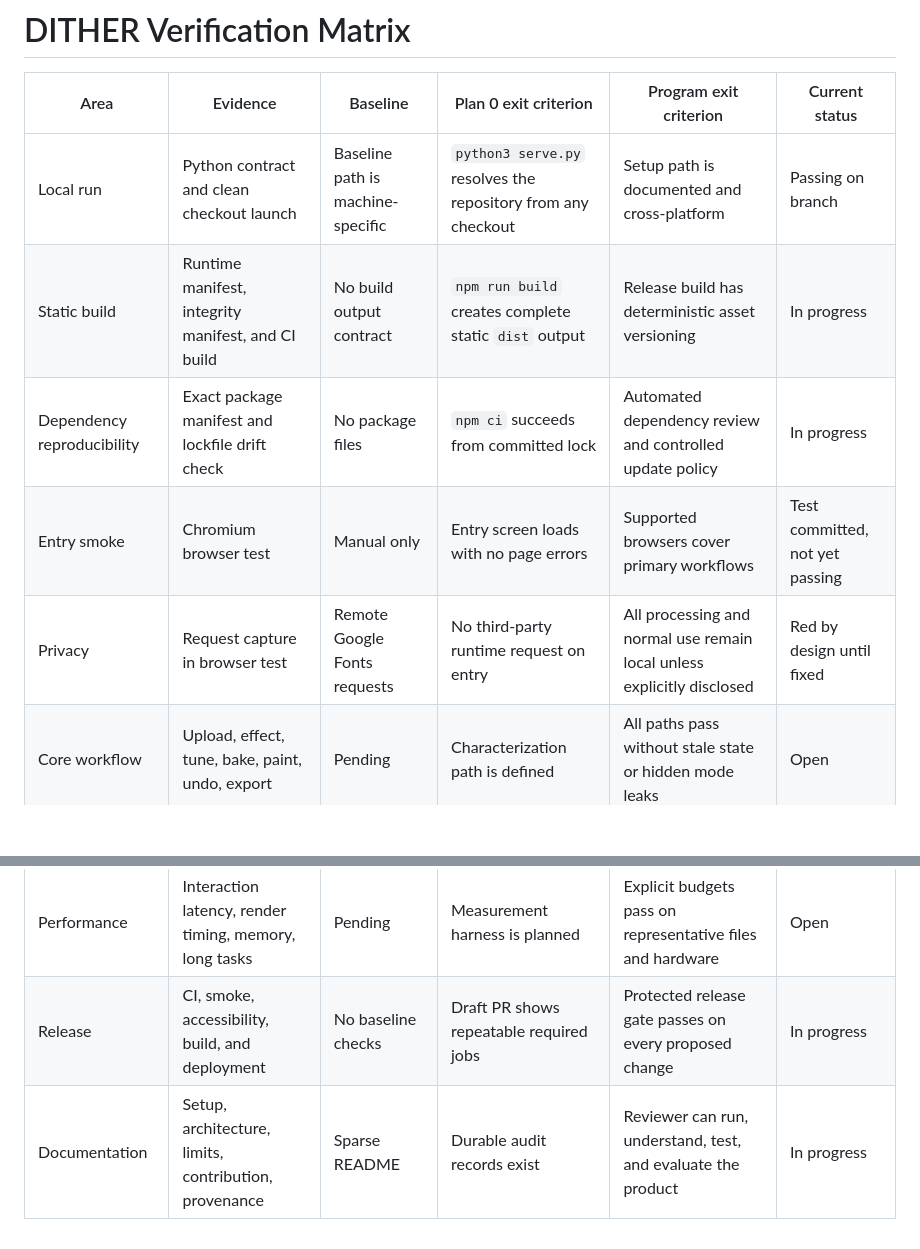
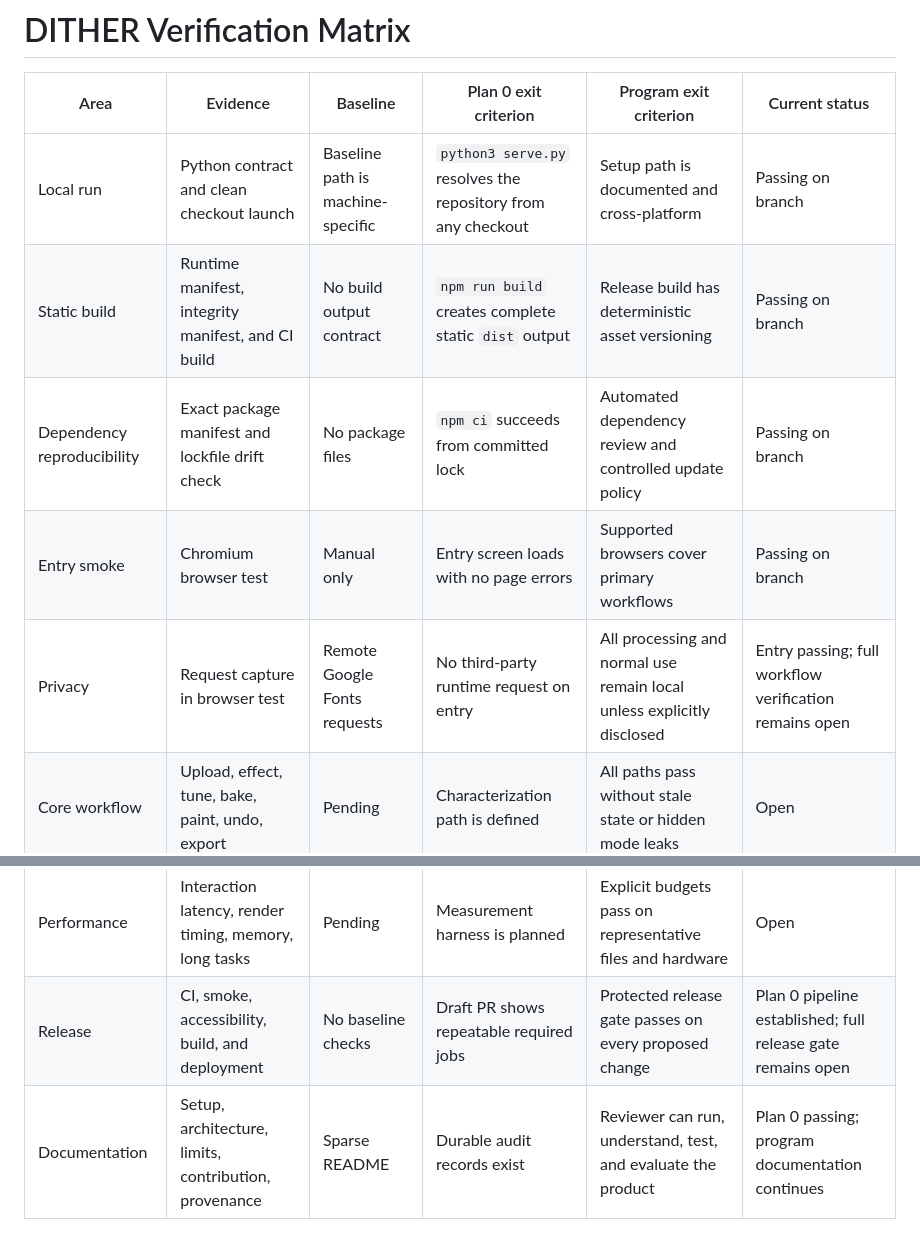
Before and after one commit to globalanomalyindex/dither, a Markdown page: docs/audits/VERIFICATION_MATRIX.md, 2 parts joined by grey strips. Rendered like a GitHub page; blank space fills up the shorter version.

Commit message:
docs: update Plan 0 verification status

```diff
--- a/docs/audits/VERIFICATION_MATRIX.md
+++ b/docs/audits/VERIFICATION_MATRIX.md
@@ -3,10 +3,10 @@
 | Area | Evidence | Baseline | Plan 0 exit criterion | Program exit criterion | Current status |
 |---|---|---|---|---|---|
 | Local run | Python contract and clean checkout launch | Baseline path is machine-specific | `python3 serve.py` resolves the repository from any checkout | Setup path is documented and cross-platform | Passing on branch |
-| Static build | Runtime manifest, integrity manifest, and CI build | No build output contract | `npm run build` creates complete static `dist` output | Release build has deterministic asset versioning | In progress |
-| Dependency reproducibility | Exact package manifest and lockfile drift check | No package files | `npm ci` succeeds from committed lock | Automated dependency review and controlled update policy | In progress |
-| Entry smoke | Chromium browser test | Manual only | Entry screen loads with no page errors | Supported browsers cover primary workflows | Test committed, not yet passing |
-| Privacy | Request capture in browser test | Remote Google Fonts requests | No third-party runtime request on entry | All processing and normal use remain local unless explicitly disclosed | Red by design until fixed |
+| Static build | Runtime manifest, integrity manifest, and CI build | No build output contract | `npm run build` creates complete static `dist` output | Release build has deterministic asset versioning | Passing on branch |
+| Dependency reproducibility | Exact package manifest and lockfile drift check | No package files | `npm ci` succeeds from committed lock | Automated dependency review and controlled update policy | Passing on branch |
+| Entry smoke | Chromium browser test | Manual only | Entry screen loads with no page errors | Supported browsers cover primary workflows | Passing on branch |
+| Privacy | Request capture in browser test | Remote Google Fonts requests | No third-party runtime request on entry | All processing and normal use remain local unless explicitly disclosed | Entry passing; full workflow verification remains open |
 | Core workflow | Upload, effect, tune, bake, paint, undo, export | Pending | Characterization path is defined | All paths pass without stale state or hidden mode leaks | Open |
 | File handling | PNG, JPEG, WebP, transparency, large and malformed input | Pending | Fixture strategy is documented | Supported files succeed and unsupported cases explain recovery | Open |
 | Rendering fidelity | Seeded golden images and invariants | No visible automated coverage | Fixture harness is planned and bounded | Protected outputs pass across supported browsers | Open |
@@ -17,5 +17,5 @@
 | Motion | Reduced-motion behavior | Partial local checks | Unified requirement is recorded | Nonessential motion is suppressible without information loss | Open |
 | Responsive layout | Desktop, laptop, narrow, and high zoom | Pending | Supported viewport policy is recorded | No essential supported control is clipped or unreachable | Open |
 | Performance | Interaction latency, render timing, memory, long tasks | Pending | Measurement harness is planned | Explicit budgets pass on representative files and hardware | Open |
-| Release | CI, smoke, accessibility, build, and deployment | No baseline checks | Draft PR shows repeatable required jobs | Protected release gate passes on every proposed change | In progress |
-| Documentation | Setup, architecture, limits, contribution, provenance | Sparse README | Durable audit records exist | Reviewer can run, understand, test, and evaluate the product | In progress |
+| Release | CI, smoke, accessibility, build, and deployment | No baseline checks | Draft PR shows repeatable required jobs | Protected release gate passes on every proposed change | Plan 0 pipeline established; full release gate remains open |
+| Documentation | Setup, architecture, limits, contribution, provenance | Sparse README | Durable audit records exist | Reviewer can run, understand, test, and evaluate the product | Plan 0 passing; program documentation continues |
```
